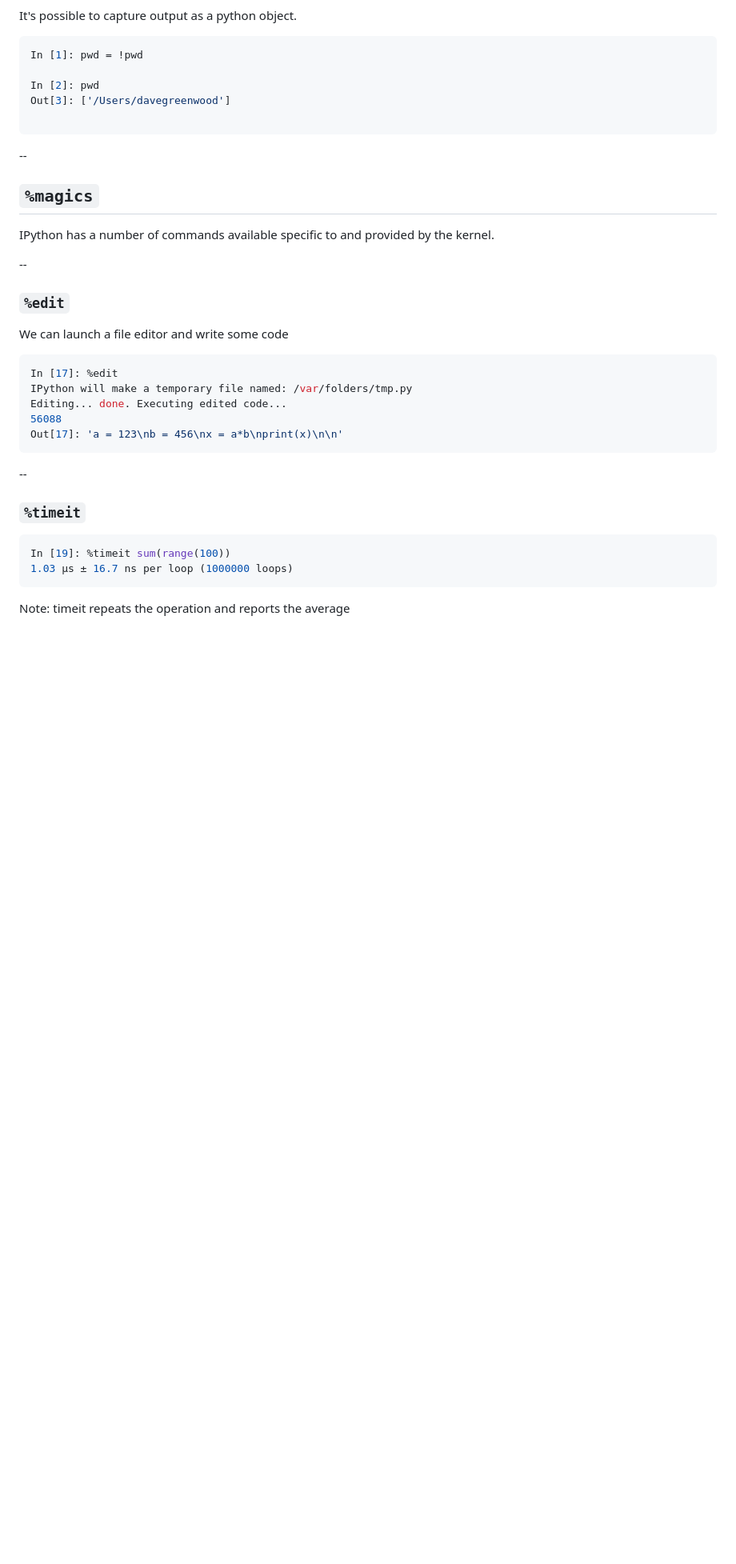
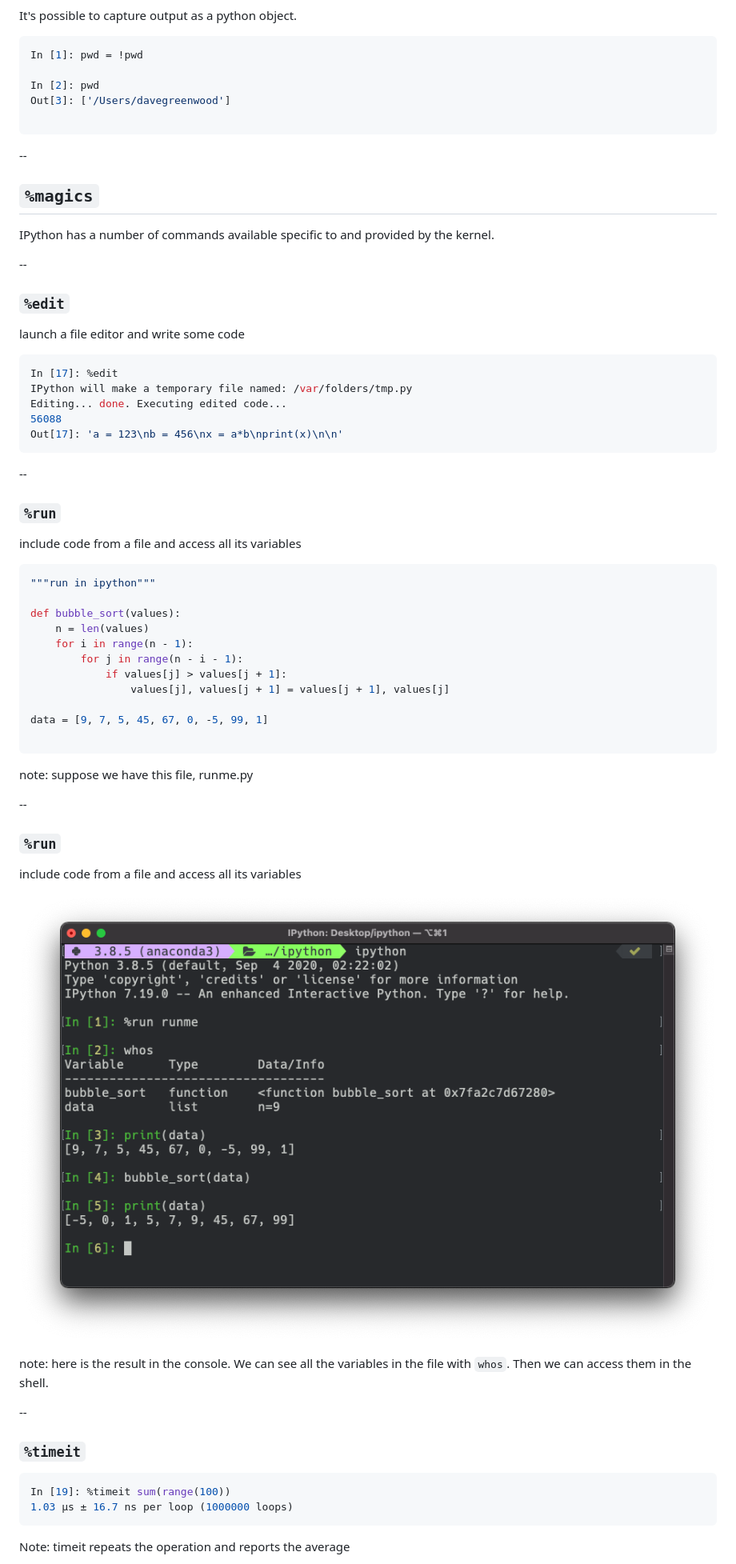
Before and after one commit to uea-teaching/computing-principles, a Markdown page: lectures/python-repl/python-repl.md, the part around the change printed below. Shown: that part at 80% size. Rendered like a GitHub page; pictures changed too: lectures/assets/img/ipython-magic-run.png (added); blank space fills up the shorter version.

````diff
--- a/lectures/python-repl/python-repl.md
+++ b/lectures/python-repl/python-repl.md
@@ -299,6 +331,6 @@ IPython has a number of commands available specific to and provided by the kerne
 ### `%edit`
 
-We can launch a file editor and write some code
+launch a file editor and write some code
 
 ```python
 In [17]: %edit
@@ -310,3 +342,37 @@ Out[17]: 'a = 123\nb = 456\nx = a*b\nprint(x)\n\n'
 
 --
 
+<!-- .slide: data-auto-animate -->
+### `%run`
+
+include code from a file and access all its variables
+
+```python
+"""run in ipython"""
+
+def bubble_sort(values):
+    n = len(values)
+    for i in range(n - 1):
+        for j in range(n - i - 1):
+            if values[j] > values[j + 1]:
+                values[j], values[j + 1] = values[j + 1], values[j]
+
+data = [9, 7, 5, 45, 67, 0, -5, 99, 1]
+
+```
+
+note: suppose we have this file, runme.py
+
+--
+
+<!-- .slide: data-auto-animate -->
+### `%run`
+
+include code from a file and access all its variables
+
+![ipython-magic-run](../assets/img/ipython-magic-run.png)
+
+note: here is the result in the console. We can see all the variables in the file with `whos`. Then we can access them in the shell.
+
+--
+
````
Also changed, not shown: other parts of lectures/python-repl/python-repl.md (+57 -2 lines), lectures/assets/img/ipython-help-object.png (added), lectures/assets/img/ipython-help.png (added), lectures/assets/img/ipython-timeit-bubble.png (added), lectures/assets/img/ipython-timeit-insertion.png (added).
